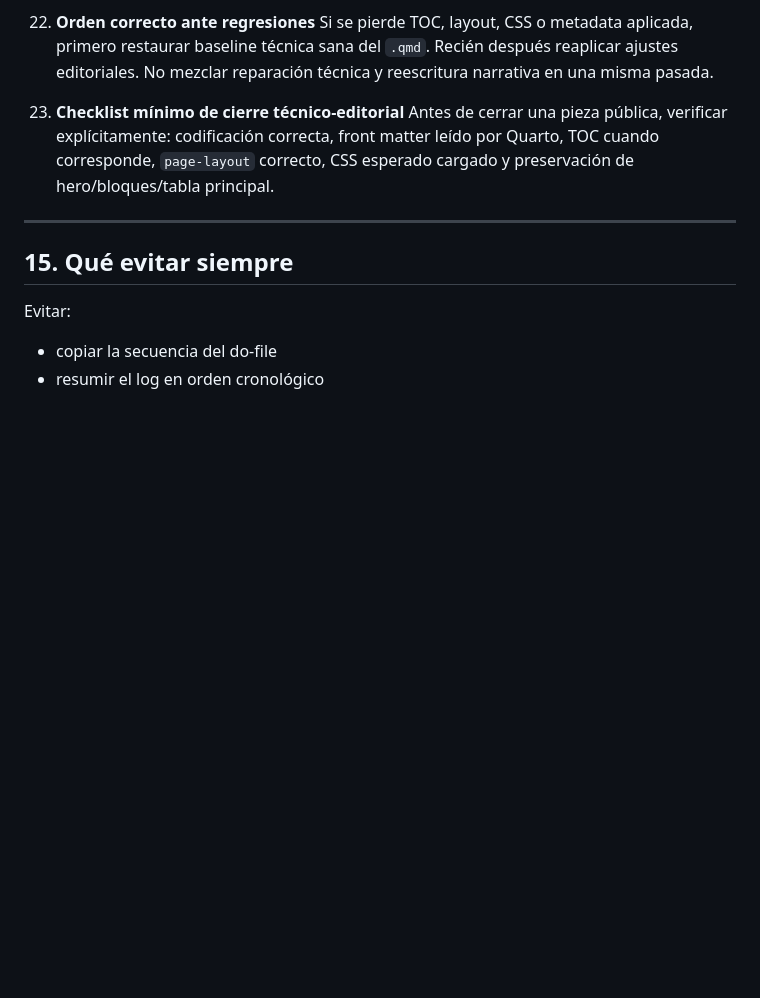
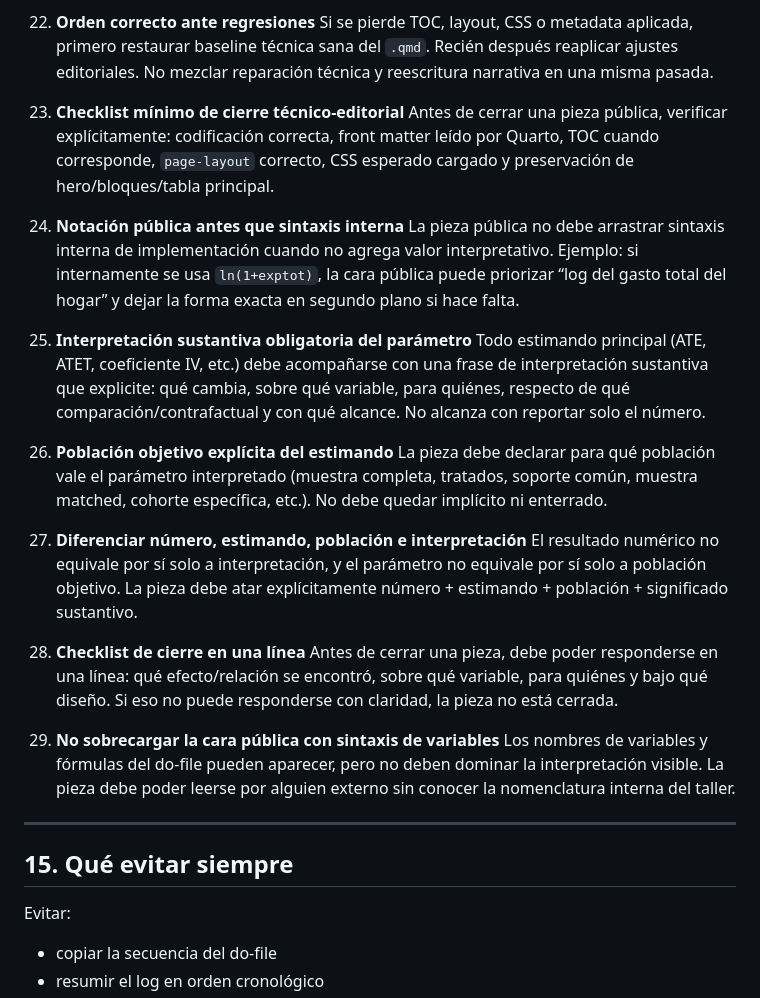
Before and after one commit to daniknd14econometrics-code/daniknd14econometrics-code.github.io, a Markdown page: docs/qmd-curation-playbook.md, the part around the change. Rendered like a GitHub page; blank space fills up the shorter version.

Commit message:
Enforce substantive parameter interpretation in public piece rules

```diff
--- a/docs/qmd-curation-playbook.md
+++ b/docs/qmd-curation-playbook.md
@@ -386,6 +386,30 @@ No mezclar reparación técnica y reescritura narrativa en una misma pasada.
 23. **Checklist mínimo de cierre técnico-editorial**
 Antes de cerrar una pieza pública, verificar explícitamente: codificación correcta, front matter leído por Quarto, TOC cuando corresponde, `page-layout` correcto, CSS esperado cargado y preservación de hero/bloques/tabla principal.
 
+24. **Notación pública antes que sintaxis interna**
+La pieza pública no debe arrastrar sintaxis interna de implementación cuando no agrega valor interpretativo.
+Ejemplo: si internamente se usa `ln(1+exptot)`, la cara pública puede priorizar “log del gasto total del hogar” y dejar la forma exacta en segundo plano si hace falta.
+
+25. **Interpretación sustantiva obligatoria del parámetro**
+Todo estimando principal (ATE, ATET, coeficiente IV, etc.) debe acompañarse con una frase de interpretación sustantiva que explicite: qué cambia, sobre qué variable, para quiénes, respecto de qué comparación/contrafactual y con qué alcance.
+No alcanza con reportar solo el número.
+
+26. **Población objetivo explícita del estimando**
+La pieza debe declarar para qué población vale el parámetro interpretado (muestra completa, tratados, soporte común, muestra matched, cohorte específica, etc.).
+No debe quedar implícito ni enterrado.
+
+27. **Diferenciar número, estimando, población e interpretación**
+El resultado numérico no equivale por sí solo a interpretación, y el parámetro no equivale por sí solo a población objetivo.
+La pieza debe atar explícitamente número + estimando + población + significado sustantivo.
+
+28. **Checklist de cierre en una línea**
+Antes de cerrar una pieza, debe poder responderse en una línea: qué efecto/relación se encontró, sobre qué variable, para quiénes y bajo qué diseño.
+Si eso no puede responderse con claridad, la pieza no está cerrada.
+
+29. **No sobrecargar la cara pública con sintaxis de variables**
+Los nombres de variables y fórmulas del do-file pueden aparecer, pero no deben dominar la interpretación visible.
+La pieza debe poder leerse por alguien externo sin conocer la nomenclatura interna del taller.
+
 ---
 
 ## 15. Qué evitar siempre
```
Also changed, not shown: portfolio-site/causalidad/AGENTS.md (+6 -0 lines).
